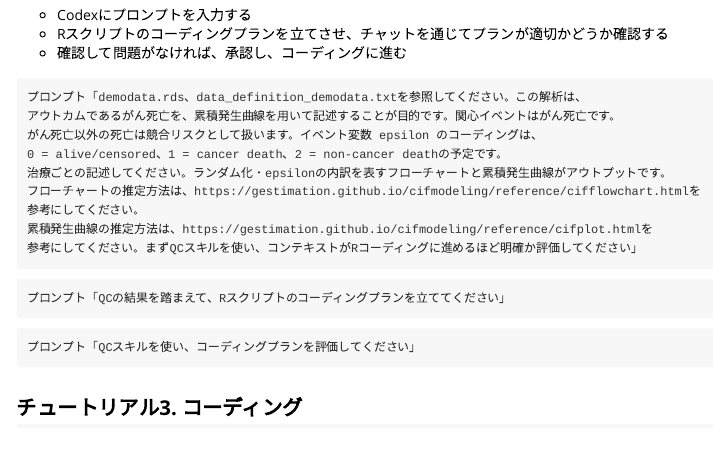
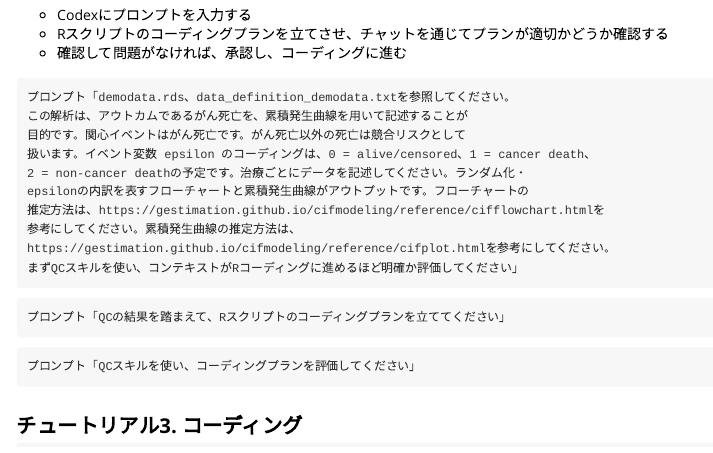
Before and after one commit to gestimation/airsetup, an R Markdown document (vignettes/getting-started-jp.Rmd): the page in a window 1100 px wide, from 2330 px down. Rendered offline with R 4.5, knitr and Pandoc, with nearby package versions.

Commit message:
getting started

````diff
--- a/vignettes/getting-started-jp.Rmd
+++ b/vignettes/getting-started-jp.Rmd
@@ -124,15 +124,16 @@ airsetup_demo(root_dir)
 - 確認して問題がなければ、承認し、コーディングに進む
 
 ```text
-プロンプト「demodata.rds、data_definition_demodata.txtを参照してください。この解析は、
-アウトカムであるがん死亡を、累積発生曲線を用いて記述することが目的です。関心イベントはがん死亡です。
-がん死亡以外の死亡は競合リスクとして扱います。イベント変数 epsilon のコーディングは、
-0 = alive/censored、1 = cancer death、2 = non-cancer deathの予定です。
-治療ごとの記述してください。ランダム化・epsilonの内訳を表すフローチャートと累積発生曲線がアウトプットです。
-フローチャートの推定方法は、https://gestimation.github.io/cifmodeling/reference/cifflowchart.htmlを
-参考にしてください。
-累積発生曲線の推定方法は、https://gestimation.github.io/cifmodeling/reference/cifplot.htmlを
-参考にしてください。まずQCスキルを使い、コンテキストがRコーディングに進めるほど明確か評価してください」
+プロンプト「demodata.rds、data_definition_demodata.txtを参照してください。
+この解析は、アウトカムであるがん死亡を、累積発生曲線を用いて記述することが
+目的です。関心イベントはがん死亡です。がん死亡以外の死亡は競合リスクとして
+扱います。イベント変数 epsilon のコーディングは、0 = alive/censored、1 = cancer death、
+2 = non-cancer deathの予定です。治療ごとにデータを記述してください。ランダム化・
+epsilonの内訳を表すフローチャートと累積発生曲線がアウトプットです。フローチャートの
+推定方法は、https://gestimation.github.io/cifmodeling/reference/cifflowchart.htmlを
+参考にしてください。累積発生曲線の推定方法は、
+https://gestimation.github.io/cifmodeling/reference/cifplot.htmlを参考にしてください。
+まずQCスキルを使い、コンテキストがRコーディングに進めるほど明確か評価してください」
 ```
 
 ```text
````
Also changed, not shown: docs/articles/getting-started-jp.md, docs/pkgdown.yml, docs/search.json, 1 other file.
